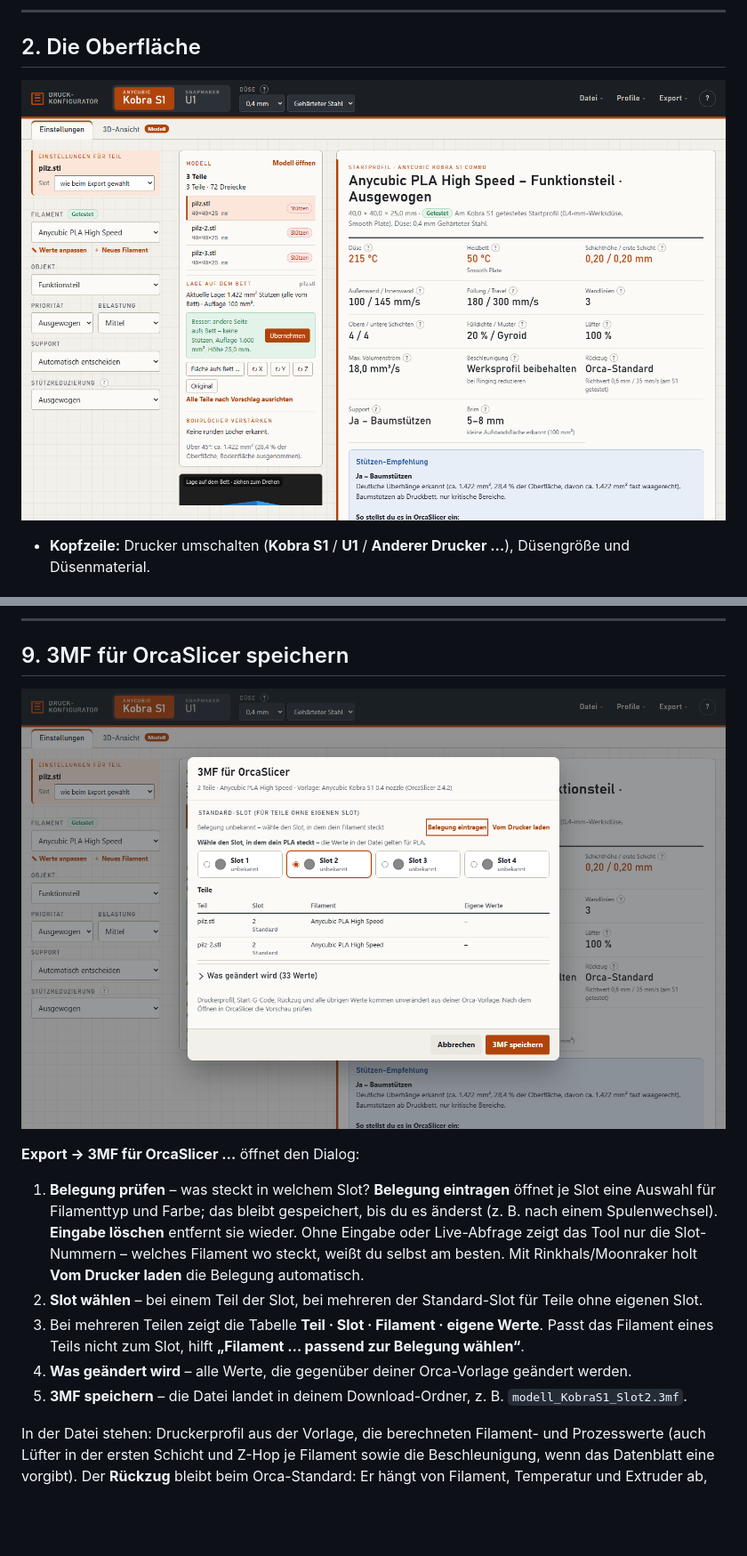
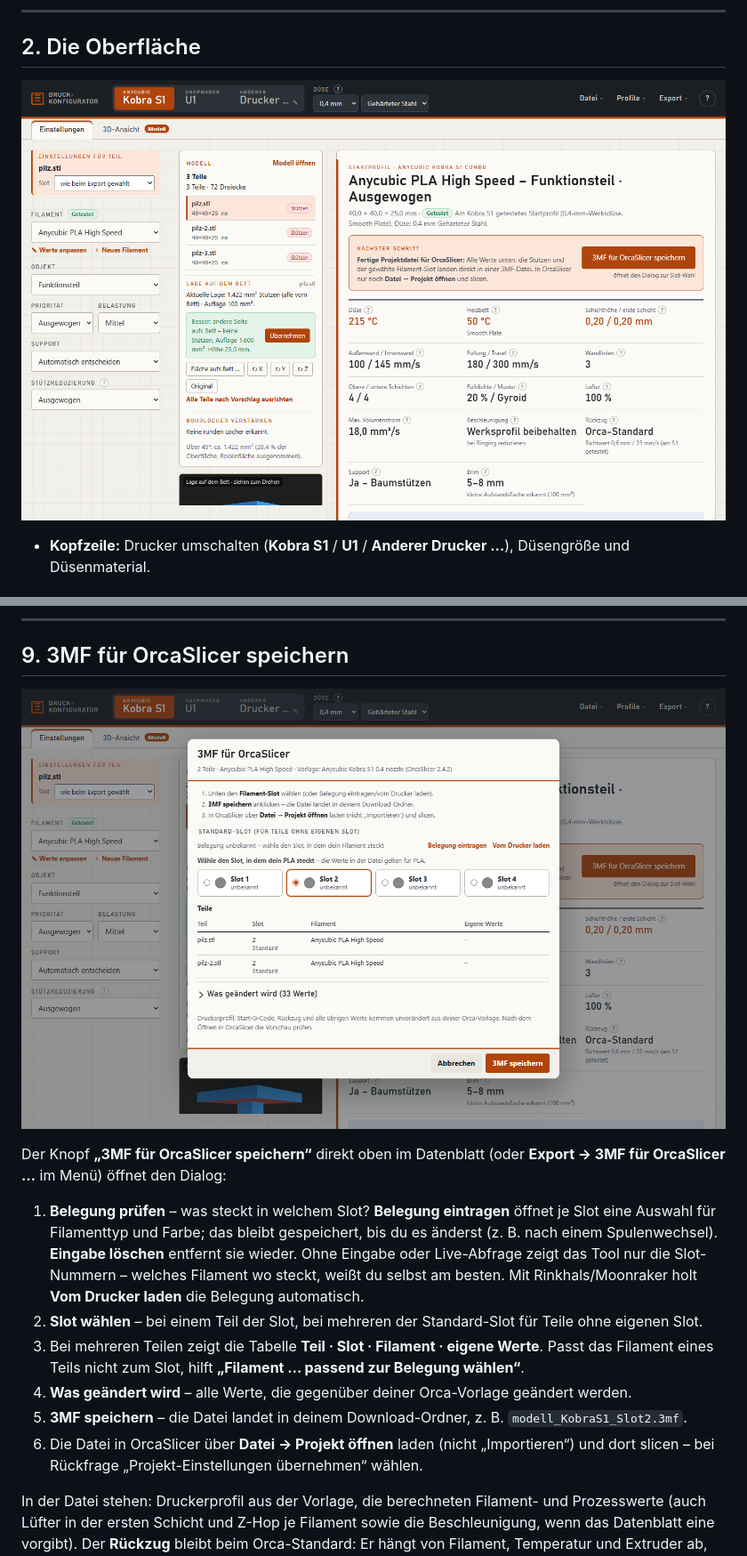
Before and after one commit to TMA84/druck-konfigurator, a Markdown page: HANDBUCH.md, 2 parts joined by grey strips. Shown at 89% size. Rendered like a GitHub page; pictures changed too: docs/img/export.png, docs/img/uebersicht.png; blank space fills up the shorter version.

```diff
--- a/HANDBUCH.md
+++ b/HANDBUCH.md
@@ -158,13 +158,14 @@ Unter **Profile → Drucker-Verbindung** trägst du die IP-Adressen deiner Druck
 
 ![Export-Dialog](docs/img/export.png)
 
-**Export → 3MF für OrcaSlicer …** öffnet den Dialog:
+Der Knopf **„3MF für OrcaSlicer speichern“** direkt oben im Datenblatt (oder **Export → 3MF für OrcaSlicer …** im Menü) öffnet den Dialog:
 
 1. **Belegung prüfen** – was steckt in welchem Slot? **Belegung eintragen** öffnet je Slot eine Auswahl für Filamenttyp und Farbe; das bleibt gespeichert, bis du es änderst (z. B. nach einem Spulenwechsel). **Eingabe löschen** entfernt sie wieder. Ohne Eingabe oder Live-Abfrage zeigt das Tool nur die Slot-Nummern – welches Filament wo steckt, weißt du selbst am besten. Mit Rinkhals/Moonraker holt **Vom Drucker laden** die Belegung automatisch.
 2. **Slot wählen** – bei einem Teil der Slot, bei mehreren der Standard-Slot für Teile ohne eigenen Slot.
 3. Bei mehreren Teilen zeigt die Tabelle **Teil · Slot · Filament · eigene Werte**. Passt das Filament eines Teils nicht zum Slot, hilft **„Filament … passend zur Belegung wählen“**.
 4. **Was geändert wird** – alle Werte, die gegenüber deiner Orca-Vorlage geändert werden.
 5. **3MF speichern** – die Datei landet in deinem Download-Ordner, z. B. `modell_KobraS1_Slot2.3mf`.
+6. Die Datei in OrcaSlicer über **Datei → Projekt öffnen** laden (nicht „Importieren“) und dort slicen – bei Rückfrage „Projekt-Einstellungen übernehmen“ wählen.
 
 In der Datei stehen: Druckerprofil aus der Vorlage, die berechneten Filament- und Prozesswerte (auch Lüfter in der ersten Schicht und Z-Hop je Filament sowie die Beschleunigung, wenn das Datenblatt eine vorgibt). Der **Rückzug** bleibt beim Orca-Standard: Er hängt von Filament, Temperatur und Extruder ab, und das Orca-Filamentprofil des Slots bringt passende Werte mit, die Stützen, je Teil der Slot und abweichende Werte als **Objekt-Einstellung**. Mehrere Teile werden nebeneinander aufs Bett gelegt; passt nicht alles, kommt eine weitere Platte dazu.
 
```
Also changed, not shown: CHANGELOG.md (+5 -0 lines), 4 other files.
